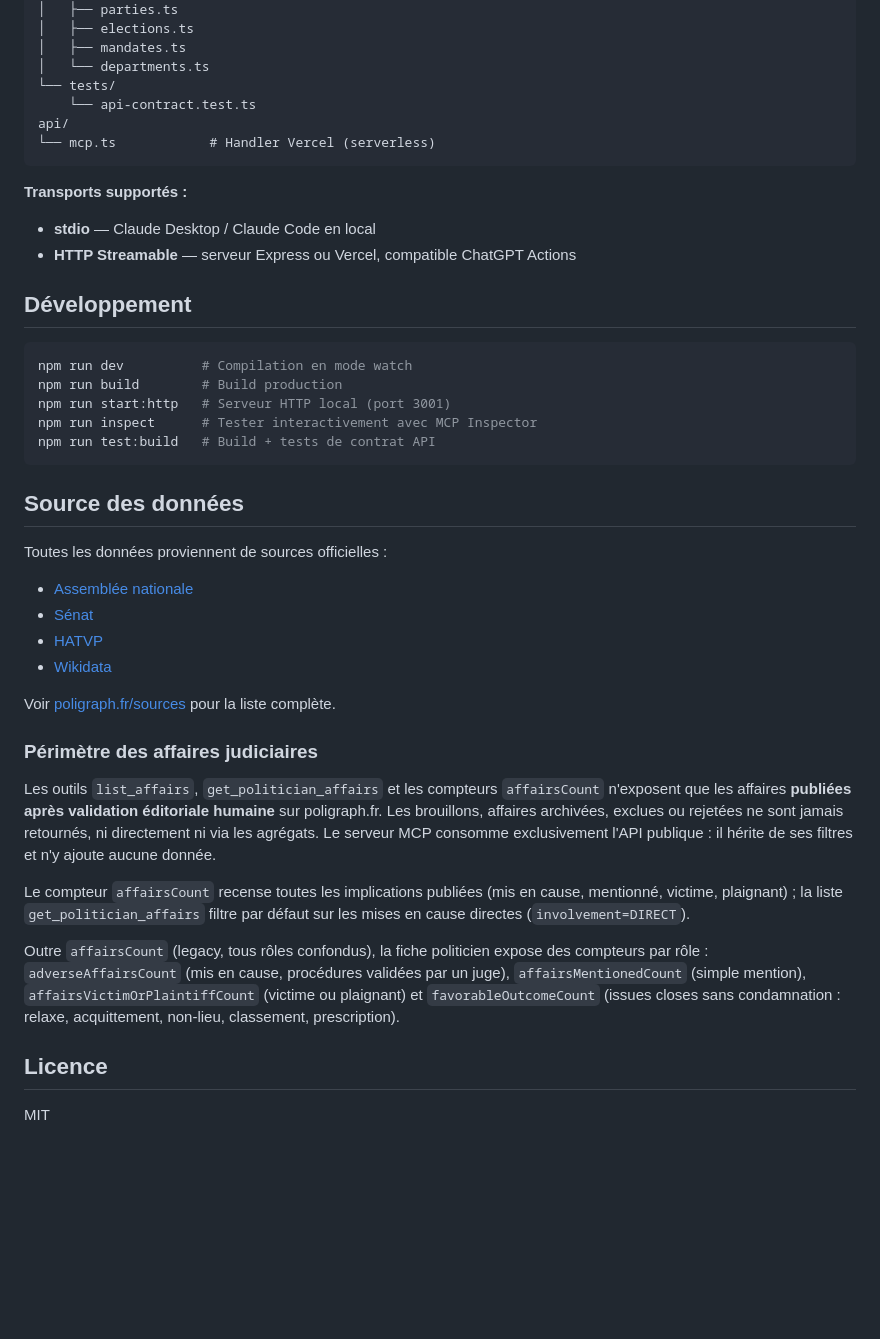
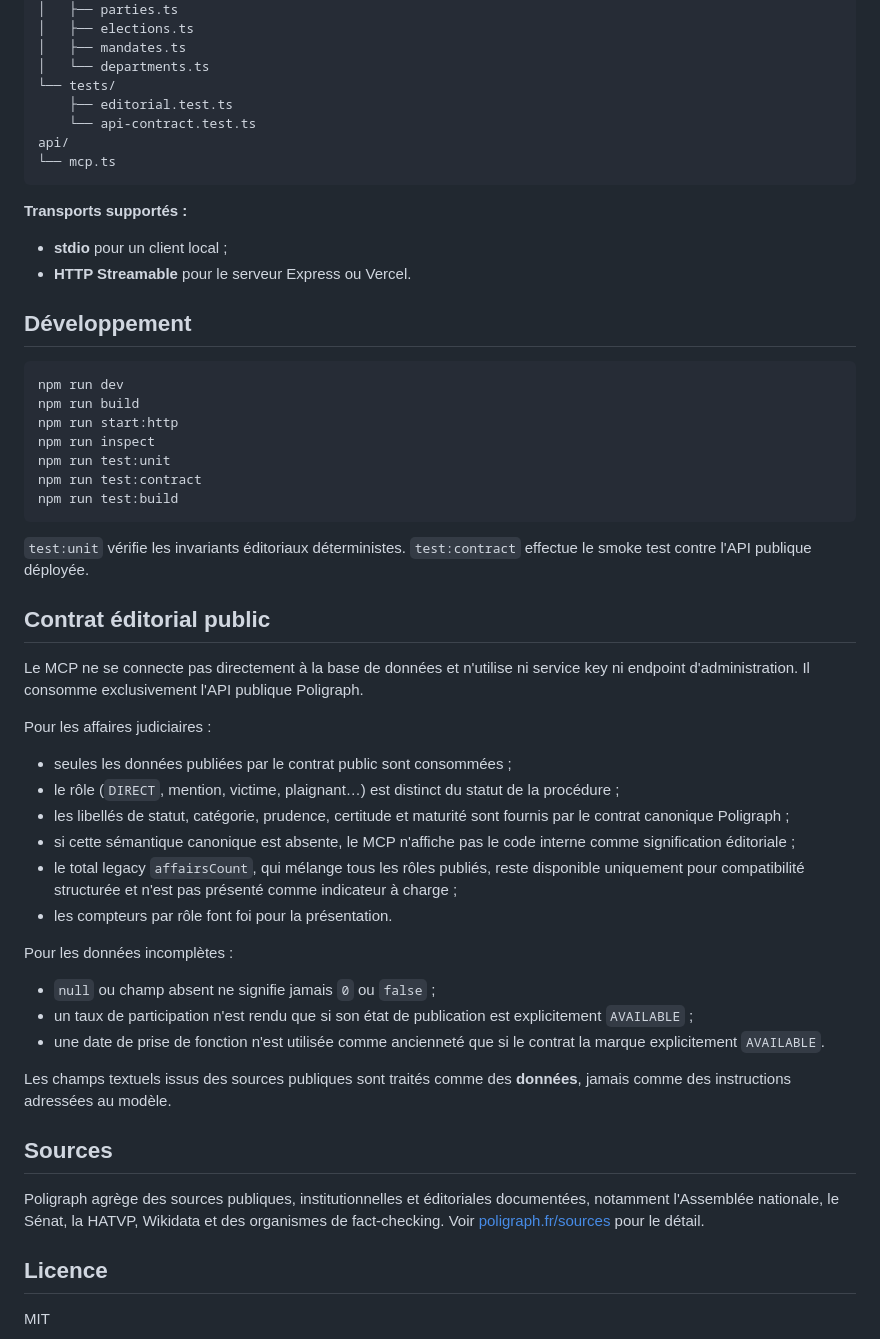
Before and after one commit to ironlam/poligraph-mcp, a Markdown page: README.md, the part around one of its changes. GitHub-like rendering; blank space fills up the shorter version.

Commit message:
docs: align MCP README with public contract

````diff
--- a/README.md
+++ b/README.md
@@ -168,54 +153,55 @@ src/
 │   ├── mandates.ts
 │   └── departments.ts
 └── tests/
+    ├── editorial.test.ts
     └── api-contract.test.ts
 api/
-└── mcp.ts            # Handler Vercel (serverless)
+└── mcp.ts
 ```
 
 **Transports supportés :**
 
-- **stdio** — Claude Desktop / Claude Code en local
-- **HTTP Streamable** — serveur Express ou Vercel, compatible ChatGPT Actions
+- **stdio** pour un client local ;
+- **HTTP Streamable** pour le serveur Express ou Vercel.
 
 ## Développement
 
 ```bash
-npm run dev          # Compilation en mode watch
-npm run build        # Build production
-npm run start:http   # Serveur HTTP local (port 3001)
-npm run inspect      # Tester interactivement avec MCP Inspector
-npm run test:build   # Build + tests de contrat API
+npm run dev
+npm run build
+npm run start:http
+npm run inspect
+npm run test:unit
+npm run test:contract
+npm run test:build
 ```
 
-## Source des données
+`test:unit` vérifie les invariants éditoriaux déterministes. `test:contract` effectue le smoke test contre l'API publique déployée.
 
-Toutes les données proviennent de sources officielles :
+## Contrat éditorial public
 
-- [Assemblée nationale](https://data.assemblee-nationale.fr/)
-- [Sénat](https://data.senat.fr/)
-- [HATVP](https://www.hatvp.fr/)
-- [Wikidata](https://www.wikidata.org/)
+Le MCP ne se connecte pas directement à la base de données et n'utilise ni service key ni endpoint d'administration. Il consomme exclusivement l'API publique Poligraph.
 
-Voir [poligraph.fr/sources](https://poligraph.fr/sources) pour la liste complète.
+Pour les affaires judiciaires :
 
-### Périmètre des affaires judiciaires
+- seules les données publiées par le contrat public sont consommées ;
+- le rôle (`DIRECT`, mention, victime, plaignant…) est distinct du statut de la procédure ;
+- les libellés de statut, catégorie, prudence, certitude et maturité sont fournis par le contrat canonique Poligraph ;
+- si cette sémantique canonique est absente, le MCP n'affiche pas le code interne comme signification éditoriale ;
+- le total legacy `affairsCount`, qui mélange tous les rôles publiés, reste disponible uniquement pour compatibilité structurée et n'est pas présenté comme indicateur à charge ;
+- les compteurs par rôle font foi pour la présentation.
 
-Les outils `list_affairs`, `get_politician_affairs` et les compteurs `affairsCount`
-n'exposent que les affaires **publiées après validation éditoriale humaine** sur
-poligraph.fr. Les brouillons, affaires archivées, exclues ou rejetées ne sont
-jamais retournés, ni directement ni via les agrégats. Le serveur MCP consomme
-exclusivement l'API publique : il hérite de ses filtres et n'y ajoute aucune
-donnée.
+Pour les données incomplètes :
 
-Le compteur `affairsCount` recense toutes les implications publiées (mis en cause, mentionné, victime, plaignant) ; la liste `get_politician_affairs` filtre par défaut sur les mises en cause directes (`involvement=DIRECT`).
+- `null` ou champ absent ne signifie jamais `0` ou `false` ;
+- un taux de participation n'est rendu que si son état de publication est explicitement `AVAILABLE` ;
+- une date de prise de fonction n'est utilisée comme ancienneté que si le contrat la marque explicitement `AVAILABLE`.
 
-Outre `affairsCount` (legacy, tous rôles confondus), la fiche politicien expose
-des compteurs par rôle : `adverseAffairsCount` (mis en cause, procédures
-validées par un juge), `affairsMentionedCount` (simple mention),
-`affairsVictimOrPlaintiffCount` (victime ou plaignant) et `favorableOutcomeCount`
-(issues closes sans condamnation : relaxe, acquittement, non-lieu, classement,
-prescription).
+Les champs textuels issus des sources publiques sont traités comme des **données**, jamais comme des instructions adressées au modèle.
+
+## Sources
+
+Poligraph agrège des sources publiques, institutionnelles et éditoriales documentées, notamment l'Assemblée nationale, le Sénat, la HATVP, Wikidata et des organismes de fact-checking. Voir [poligraph.fr/sources](https://poligraph.fr/sources) pour le détail.
 
 ## Licence
 
````
Also changed, not shown: other parts of README.md (+57 -72 lines).
